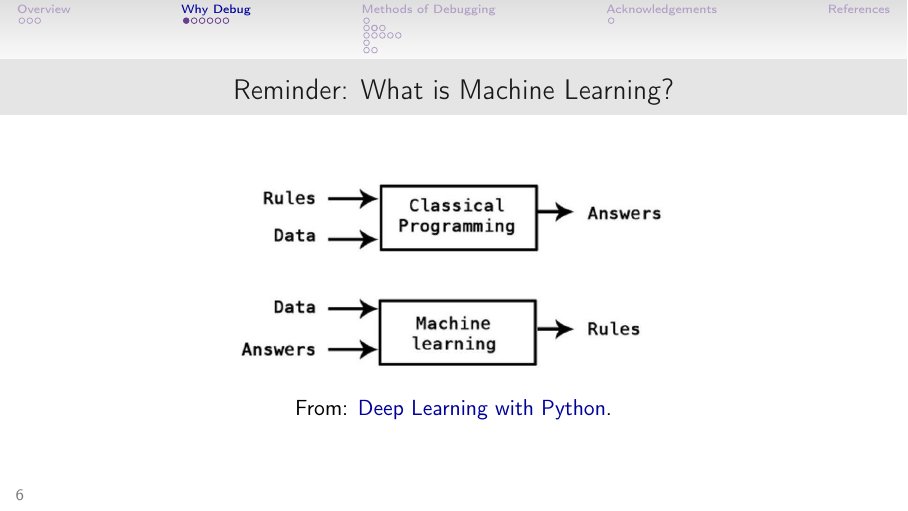
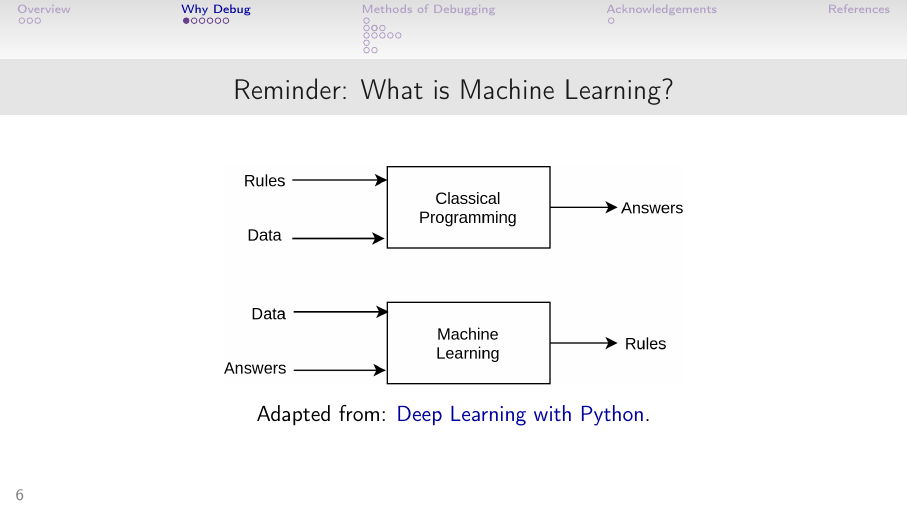
Before and after one commit to jphall663/GWU_rml, LaTeX slides (tex/lecture_5.tex): page 6 of 28. Compiled offline with pdfLaTeX.

Commit message:
finalize lecture 5

```diff
--- a/tex/lecture_5.tex
+++ b/tex/lecture_5.tex
@@ -130,8 +130,9 @@
 				\frametitle{Reminder: What is Machine Learning?}
 
 					\begin{center}
-						\includegraphics[height=110pt]{../img/ml.jpeg}\\
-						From: \href{https://www.manning.com/books/deep-learning-with-python}{Deep Learning with Python}.
+						\includegraphics[height=110pt]{../img/ml.png}\\
+						\vspace{5pt}
+						Adapted from: \href{https://www.manning.com/books/deep-learning-with-python}{Deep Learning with Python}.
 					\end{center}
 
 			\end{frame}
```
Also changed, not shown: img/ml.jpeg (deleted), img/ml.png (added).
